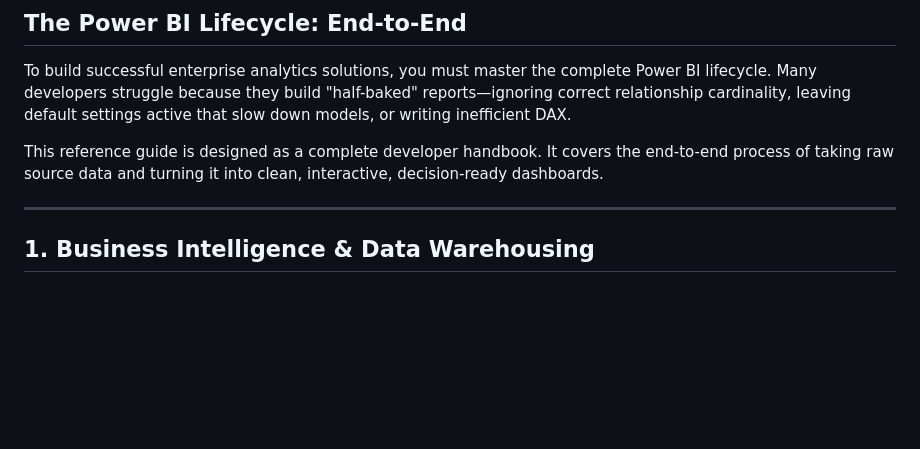
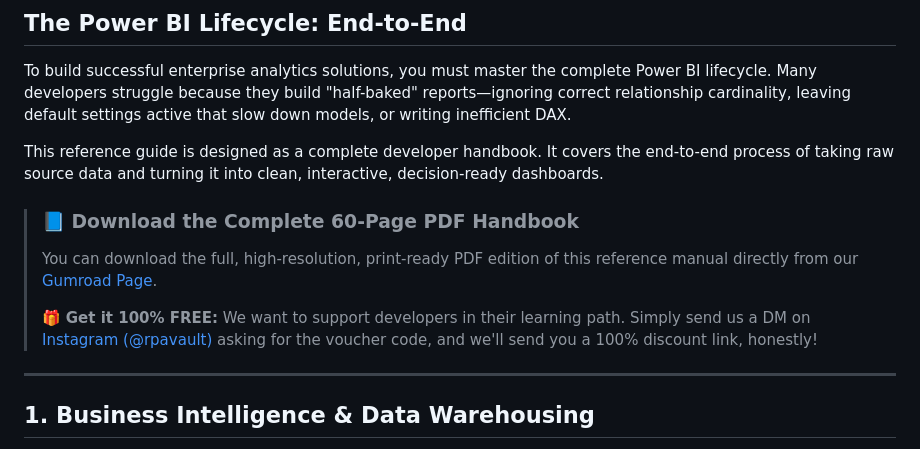
Before and after one commit to hikumar99/rpavault, a Markdown page: blog/power-bi-complete-reference-guide.md, the part around the change. GitHub-like rendering; blank space fills up the shorter version.

Commit message:
docs: add Gumroad and Instagram voucher callout block to Power BI reference guide

```diff
--- a/blog/power-bi-complete-reference-guide.md
+++ b/blog/power-bi-complete-reference-guide.md
@@ -14,6 +14,11 @@ cta_text: "Ready to design professional-grade database models and Power BI repor
 To build successful enterprise analytics solutions, you must master the complete Power BI lifecycle. Many developers struggle because they build "half-baked" reports—ignoring correct relationship cardinality, leaving default settings active that slow down models, or writing inefficient DAX.
 
 This reference guide is designed as a complete developer handbook. It covers the end-to-end process of taking raw source data and turning it into clean, interactive, decision-ready dashboards.
+
+> ### 📘 Download the Complete 60-Page PDF Handbook
+> You can download the full, high-resolution, print-ready PDF edition of this reference manual directly from our [Gumroad Page](https://rpavault.gumroad.com/l/power-bi-developer-handbook).
+>
+> 🎁 **Get it 100% FREE:** We want to support developers in their learning path. Simply send us a DM on [Instagram (@rpavault)](https://www.instagram.com/rpavault/) asking for the voucher code, and we'll send you a 100% discount link, honestly!
 
 ---
 
```
